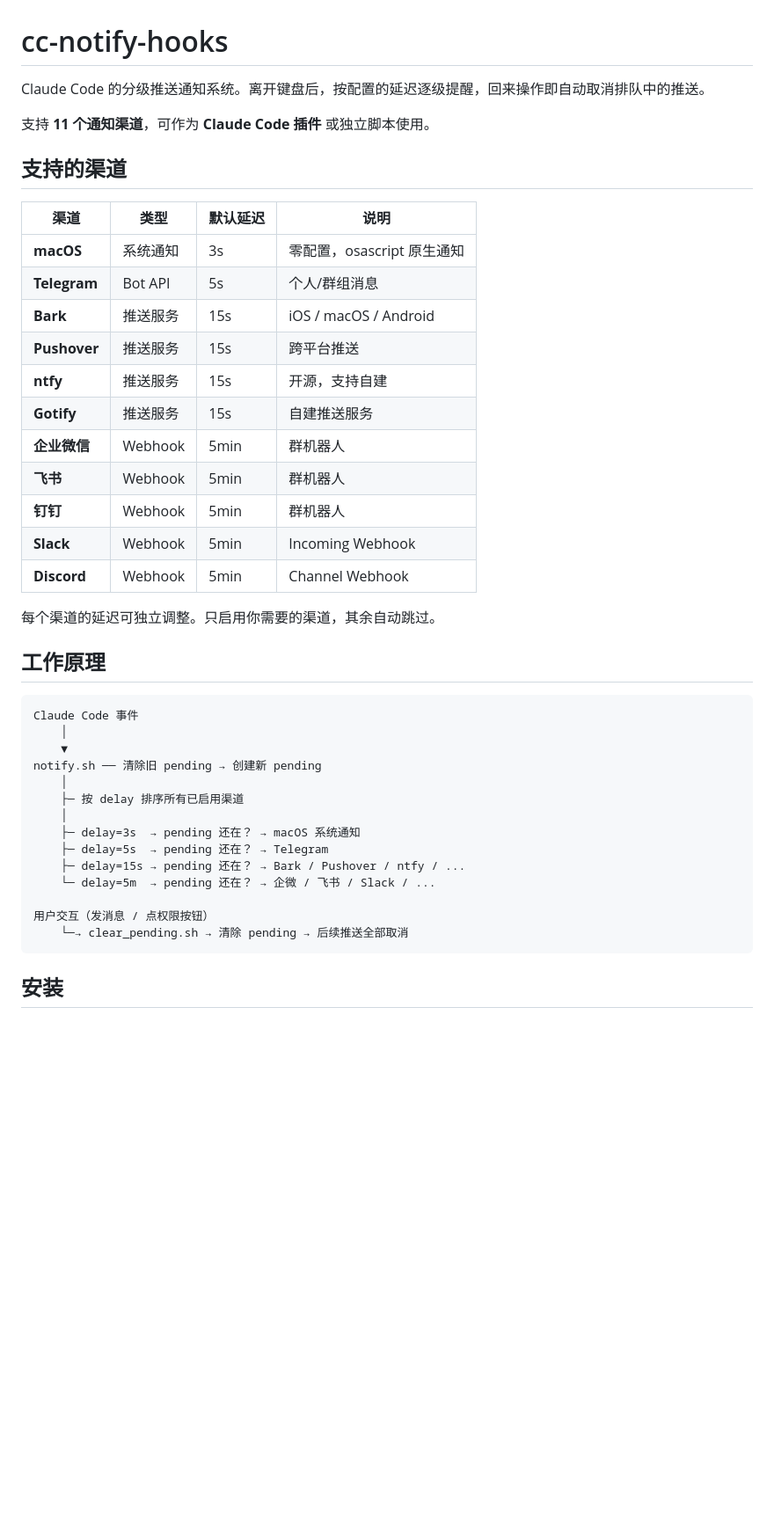
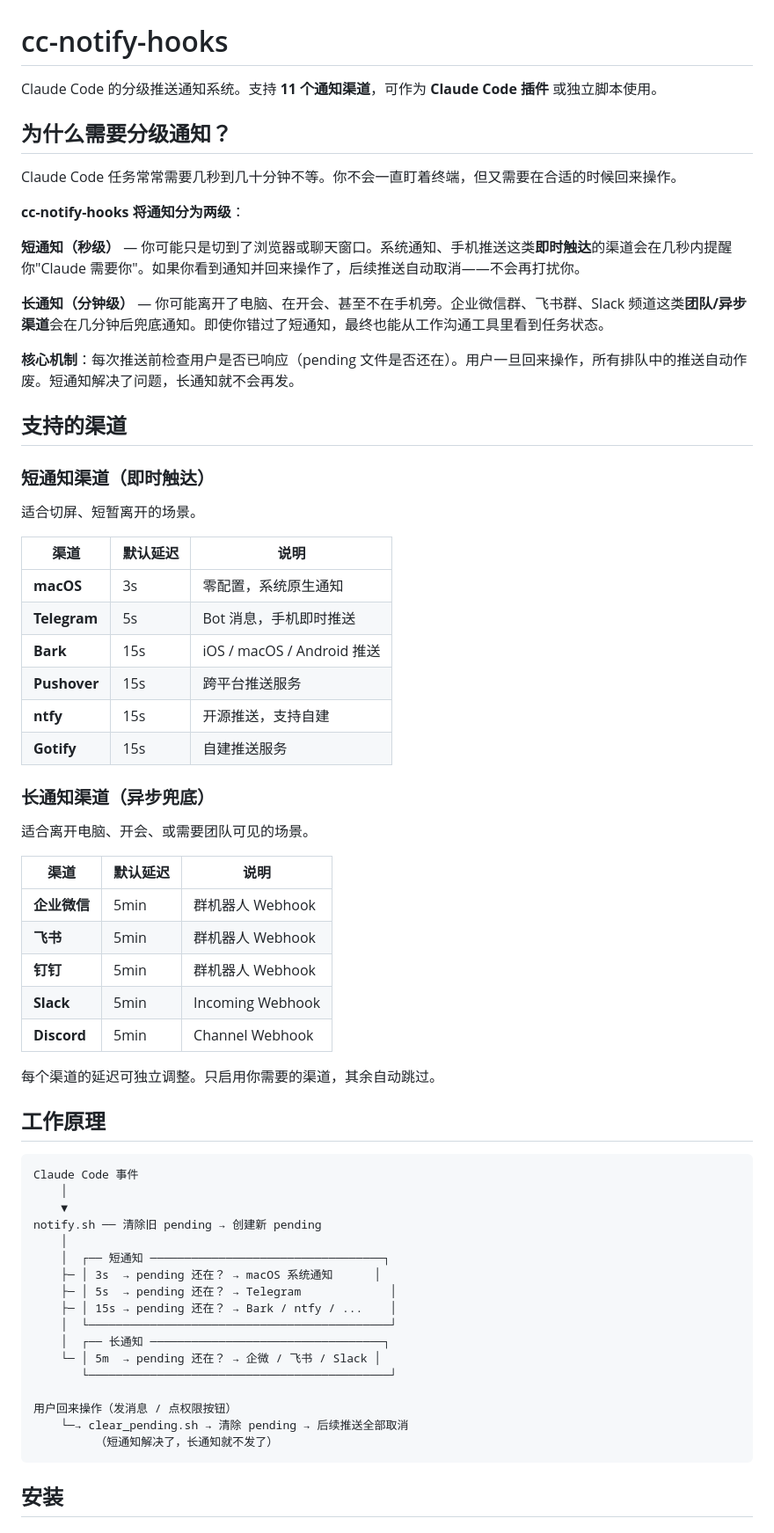
Before and after one commit to MarioZZJ/cc-notify-hooks, a Markdown page: README.md, the part around one of its changes. Shown at 88% size. Drawn GitHub-style; blank space fills up the shorter version.

Commit message:
docs: 重写 README 强调短通知/长通知分级理念，优化配置引导

````diff
--- a/README.md
+++ b/README.md
@@ -1,24 +1,45 @@
 # cc-notify-hooks
 
-Claude Code 的分级推送通知系统。离开键盘后，按配置的延迟逐级提醒，回来操作即自动取消排队中的推送。
+Claude Code 的分级推送通知系统。支持 **11 个通知渠道**，可作为 **Claude Code 插件** 或独立脚本使用。
 
-支持 **11 个通知渠道**，可作为 **Claude Code 插件** 或独立脚本使用。
+## 为什么需要分级通知？
+
+Claude Code 任务常常需要几秒到几十分钟不等。你不会一直盯着终端，但又需要在合适的时候回来操作。
+
+**cc-notify-hooks 将通知分为两级**：
+
+**短通知（秒级）** — 你可能只是切到了浏览器或聊天窗口。系统通知、手机推送这类**即时触达**的渠道会在几秒内提醒你"Claude 需要你"。如果你看到通知并回来操作了，后续推送自动取消——不会再打扰你。
+
+**长通知（分钟级）** — 你可能离开了电脑、在开会、甚至不在手机旁。企业微信群、飞书群、Slack 频道这类**团队/异步渠道**会在几分钟后兜底通知。即使你错过了短通知，最终也能从工作沟通工具里看到任务状态。
+
+**核心机制**：每次推送前检查用户是否已响应（pending 文件是否还在）。用户一旦回来操作，所有排队中的推送自动作废。短通知解决了问题，长通知就不会再发。
 
 ## 支持的渠道
 
-| 渠道 | 类型 | 默认延迟 | 说明 |
-|------|------|---------|------|
-| **macOS** | 系统通知 | 3s | 零配置，osascript 原生通知 |
-| **Telegram** | Bot API | 5s | 个人/群组消息 |
-| **Bark** | 推送服务 | 15s | iOS / macOS / Android |
-| **Pushover** | 推送服务 | 15s | 跨平台推送 |
-| **ntfy** | 推送服务 | 15s | 开源，支持自建 |
-| **Gotify** | 推送服务 | 15s | 自建推送服务 |
-| **企业微信** | Webhook | 5min | 群机器人 |
-| **飞书** | Webhook | 5min | 群机器人 |
-| **钉钉** | Webhook | 5min | 群机器人 |
-| **Slack** | Webhook | 5min | Incoming Webhook |
-| **Discord** | Webhook | 5min | Channel Webhook |
+### 短通知渠道（即时触达）
+
+适合切屏、短暂离开的场景。
+
+| 渠道 | 默认延迟 | 说明 |
+|------|---------|------|
+| **macOS** | 3s | 零配置，系统原生通知 |
+| **Telegram** | 5s | Bot 消息，手机即时推送 |
+| **Bark** | 15s | iOS / macOS / Android 推送 |
+| **Pushover** | 15s | 跨平台推送服务 |
+| **ntfy** | 15s | 开源推送，支持自建 |
+| **Gotify** | 15s | 自建推送服务 |
+
+### 长通知渠道（异步兜底）
+
+适合离开电脑、开会、或需要团队可见的场景。
+
+| 渠道 | 默认延迟 | 说明 |
+|------|---------|------|
+| **企业微信** | 5min | 群机器人 Webhook |
+| **飞书** | 5min | 群机器人 Webhook |
+| **钉钉** | 5min | 群机器人 Webhook |
+| **Slack** | 5min | Incoming Webhook |
+| **Discord** | 5min | Channel Webhook |
 
 每个渠道的延迟可独立调整。只启用你需要的渠道，其余自动跳过。
 
@@ -30,15 +51,18 @@ Claude Code 事件
     ▼
 notify.sh ── 清除旧 pending → 创建新 pending
     │
-    ├─ 按 delay 排序所有已启用渠道
-    │
-    ├─ delay=3s  → pending 还在？ → macOS 系统通知
-    ├─ delay=5s  → pending 还在？ → Telegram
-    ├─ delay=15s → pending 还在？ → Bark / Pushover / ntfy / ...
-    └─ delay=5m  → pending 还在？ → 企微 / 飞书 / Slack / ...
+    │  ┌── 短通知 ──────────────────────────────────┐
+    ├─ │ 3s  → pending 还在？ → macOS 系统通知      │
+    ├─ │ 5s  → pending 还在？ → Telegram             │
+    ├─ │ 15s → pending 还在？ → Bark / ntfy / ...    │
+    │  └────────────────────────────────────────────┘
+    │  ┌── 长通知 ──────────────────────────────────┐
+    └─ │ 5m  → pending 还在？ → 企微 / 飞书 / Slack │
+       └────────────────────────────────────────────┘
 
-用户交互（发消息 / 点权限按钮）
+用户回来操作（发消息 / 点权限按钮）
     └─→ clear_pending.sh → 清除 pending → 后续推送全部取消
+         （短通知解决了，长通知就不发了）
 ```
 
 ## 安装
````
Also changed, not shown: other parts of README.md (+14 -10 lines).
